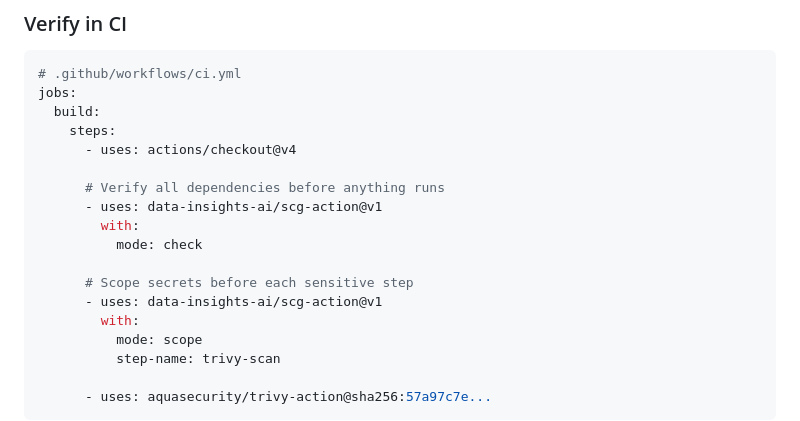
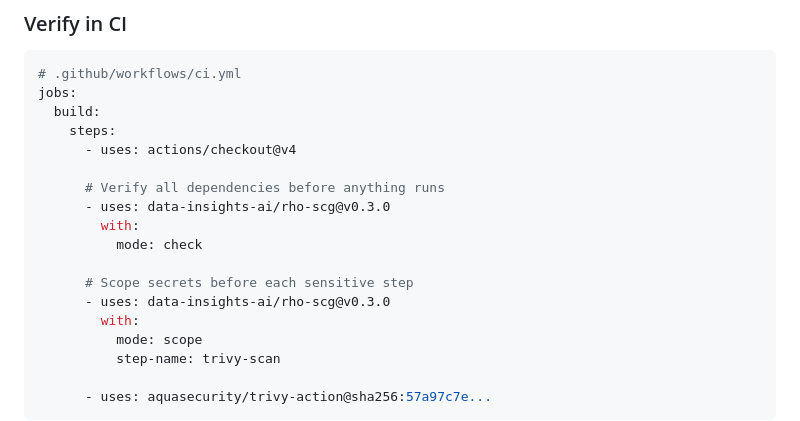
Before and after one commit to data-insights-ai/rho-scg, a Markdown page: README.md, the part around the change. Rendered like a GitHub page.

Commit message:
Docs: the action lives in this repository, pinned to a release
data-insights-ai/scg-action does not exist; every example said to use
it.

Co-Authored-By: Claude Fable 5.1 <noreply@anthropic.com>
Claude-Session: https://claude.ai/code/session_01UBiFMFcPaYsdfjQEKuftBT

```diff
--- a/README.md
+++ b/README.md
@@ -38,12 +38,12 @@ jobs:
       - uses: actions/checkout@v4
 
       # Verify all dependencies before anything runs
-      - uses: data-insights-ai/scg-action@v1
+      - uses: data-insights-ai/rho-scg@v0.3.0
         with:
           mode: check
 
       # Scope secrets before each sensitive step
-      - uses: data-insights-ai/scg-action@v1
+      - uses: data-insights-ai/rho-scg@v0.3.0
         with:
           mode: scope
           step-name: trivy-scan
```
Also changed, not shown: SKILL.md (+1 -1 lines).
